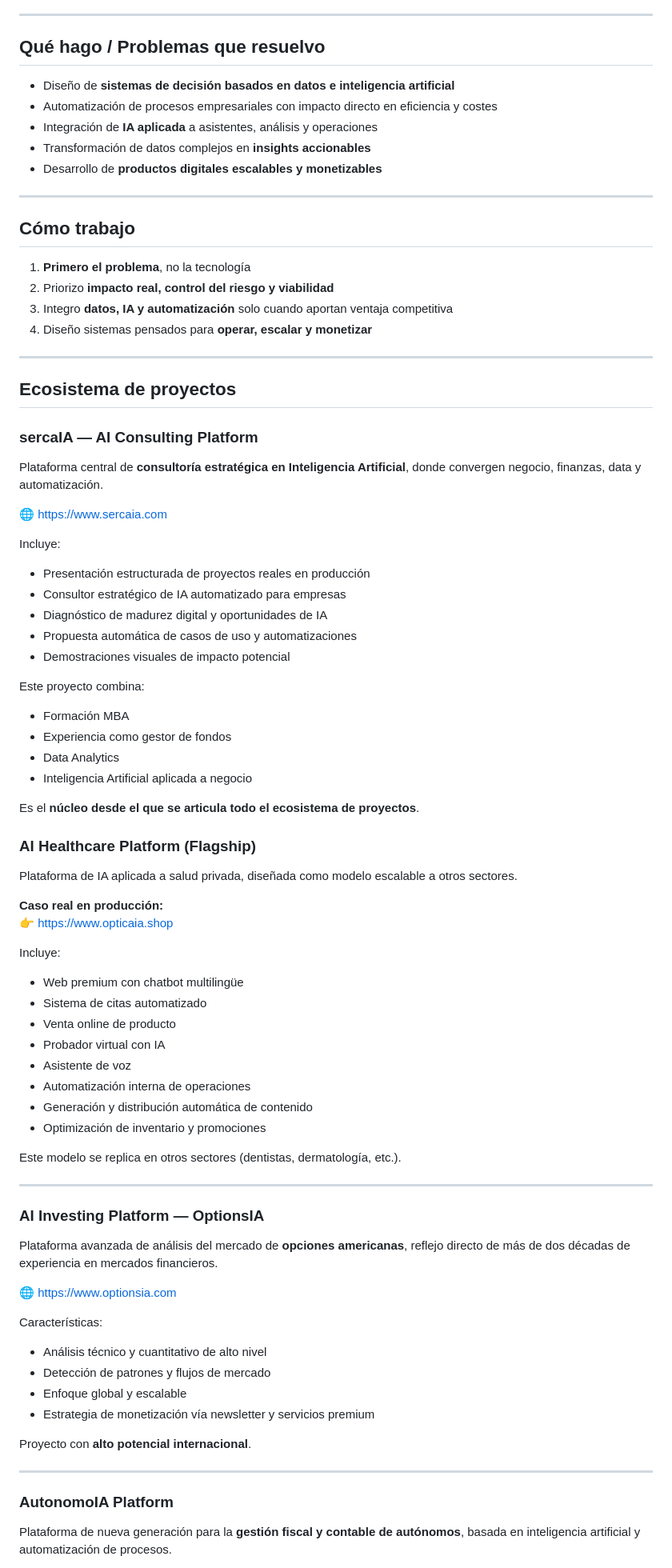
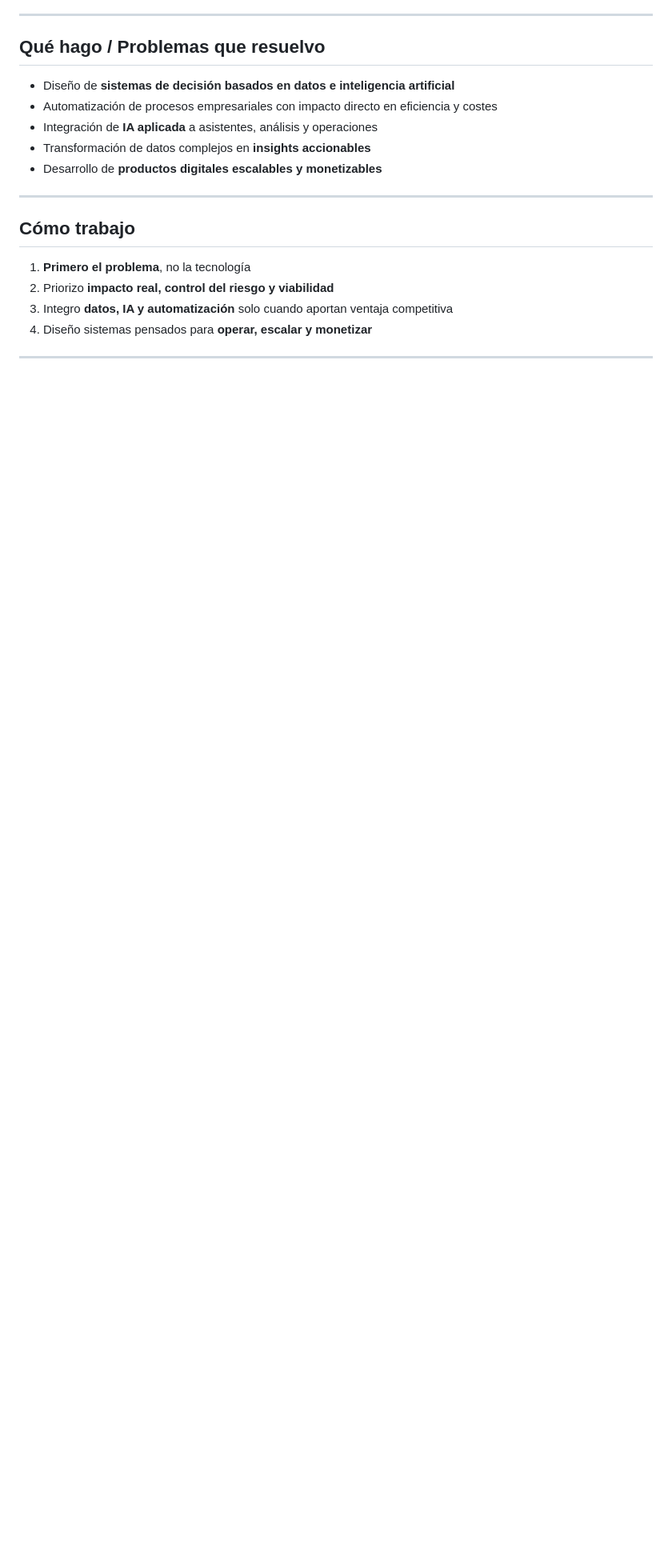
Before and after one commit to scano19/scano19, a Markdown page: README.md, the part around one of its changes. Shown at 80% size. Drawn GitHub-style; blank space fills up the shorter version.

```diff
--- a/README.md
+++ b/README.md
@@ -47,63 +85,3 @@ Mi foco es claro: **convertir información compleja en decisiones accionables y
 
 ---
 
-## Ecosistema de proyectos
-
-### **sercaIA — AI Consulting Platform**
-Plataforma central de **consultoría estratégica en Inteligencia Artificial**, donde convergen negocio, finanzas, data y automatización.
-
-🌐 https://www.sercaia.com
-
-Incluye:
-- Presentación estructurada de proyectos reales en producción
-- Consultor estratégico de IA automatizado para empresas
-- Diagnóstico de madurez digital y oportunidades de IA
-- Propuesta automática de casos de uso y automatizaciones
-- Demostraciones visuales de impacto potencial
-
-Este proyecto combina:
-- Formación MBA
-- Experiencia como gestor de fondos
-- Data Analytics
-- Inteligencia Artificial aplicada a negocio
-
-Es el **núcleo desde el que se articula todo el ecosistema de proyectos**.
-
-
-### **AI Healthcare Platform** (Flagship)
-Plataforma de IA aplicada a salud privada, diseñada como modelo escalable a otros sectores.
-
-**Caso real en producción:**
-👉 https://www.opticaia.shop
-
-Incluye:
-- Web premium con chatbot multilingüe
-- Sistema de citas automatizado
-- Venta online de producto
-- Probador virtual con IA
-- Asistente de voz
-- Automatización interna de operaciones
-- Generación y distribución automática de contenido
-- Optimización de inventario y promociones
-
-Este modelo se replica en otros sectores (dentistas, dermatología, etc.).
-
----
-
-### **AI Investing Platform — OptionsIA**
-Plataforma avanzada de análisis del mercado de **opciones americanas**, reflejo directo de más de dos décadas de experiencia en mercados financieros.
-
-🌐 https://www.optionsia.com
-
-Características:
-- Análisis técnico y cuantitativo de alto nivel
-- Detección de patrones y flujos de mercado
-- Enfoque global y escalable
-- Estrategia de monetización vía newsletter y servicios premium
-
-Proyecto con **alto potencial internacional**.
-
----
-### **AutonomoIA Platform**
-Plataforma de nueva generación para la **gestión fiscal y contable de autónomos**, basada en inteligencia artificial y automatización de procesos.
-
```
Also changed, not shown: other parts of README.md (+38 -63 lines).
